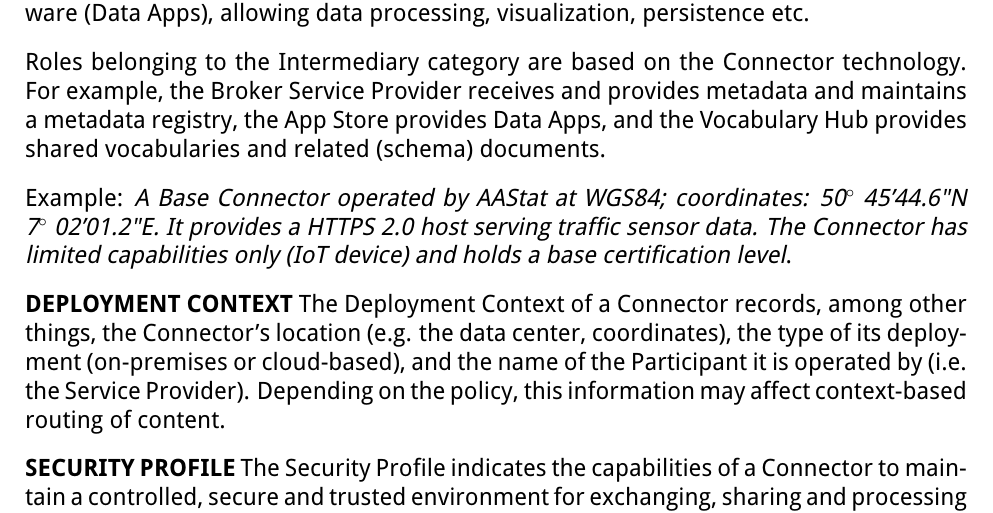
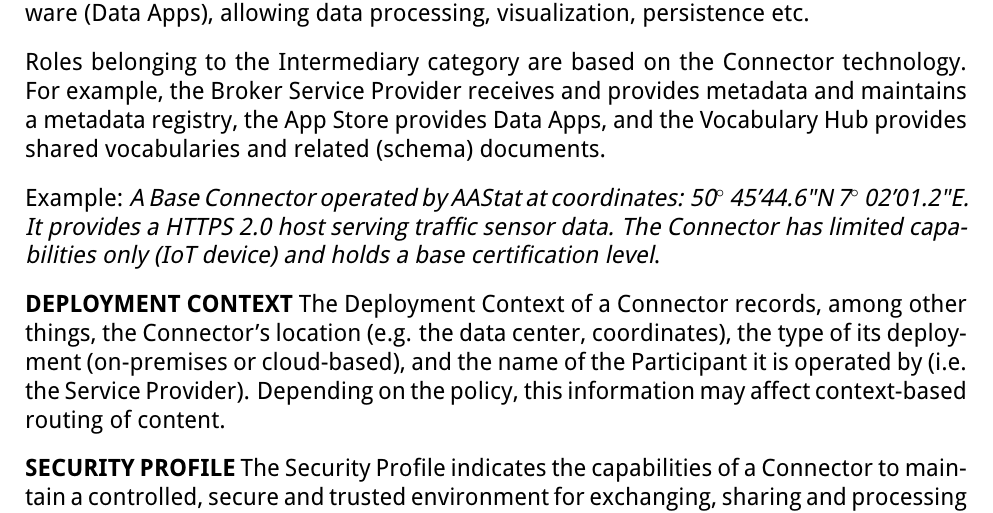
Before and after one commit to International-Data-Spaces-Association/IDS-RAM_4_0, a LaTeX document (IDSA_RAM_4_0.tex, which reads section3_3_information_layer.tex): part of page 74 of 149, cut so that both start at the same text. Compiled offline with pdfLaTeX.

Commit message:
removed confusing technical term here

```diff
--- a/section3_3_information_layer.tex
+++ b/section3_3_information_layer.tex
@@ -582,7 +582,7 @@ The Connector is the central technological building block of the International D
 
 Roles belonging to the Intermediary category are based on the Connector technology. For example, the Broker Service Provider receives and provides metadata and maintains a metadata registry, the App Store provides Data Apps, and the Vocabulary Hub provides shared vocabularies and related (schema) documents.
 
-Example: \textit{A Base Connector operated by AAStat at WGS84; coordinates: 50$ ^{\circ} $ 45'44.6"N 7$ ^{\circ} $ 02'01.2"E. It provides a HTTPS 2.0 host serving traffic sensor data. The Connector has limited capabilities only (IoT device) and holds a base certification level}.
+Example: \textit{A Base Connector operated by AAStat at coordinates: 50$ ^{\circ} $ 45'44.6"N 7$ ^{\circ} $ 02'01.2"E. It provides a HTTPS 2.0 host serving traffic sensor data. The Connector has limited capabilities only (IoT device) and holds a base certification level}.
 
 \textbf{DEPLOYMENT CONTEXT }The Deployment Context of a Connector records, among other things, the Connector’s location (e.g. the data center, coordinates), the type of its deployment (on-premises or cloud-based), and the name of the Participant it is operated by (i.e. the Service Provider). Depending on the policy, this information may affect context-based routing of content.
 
```
